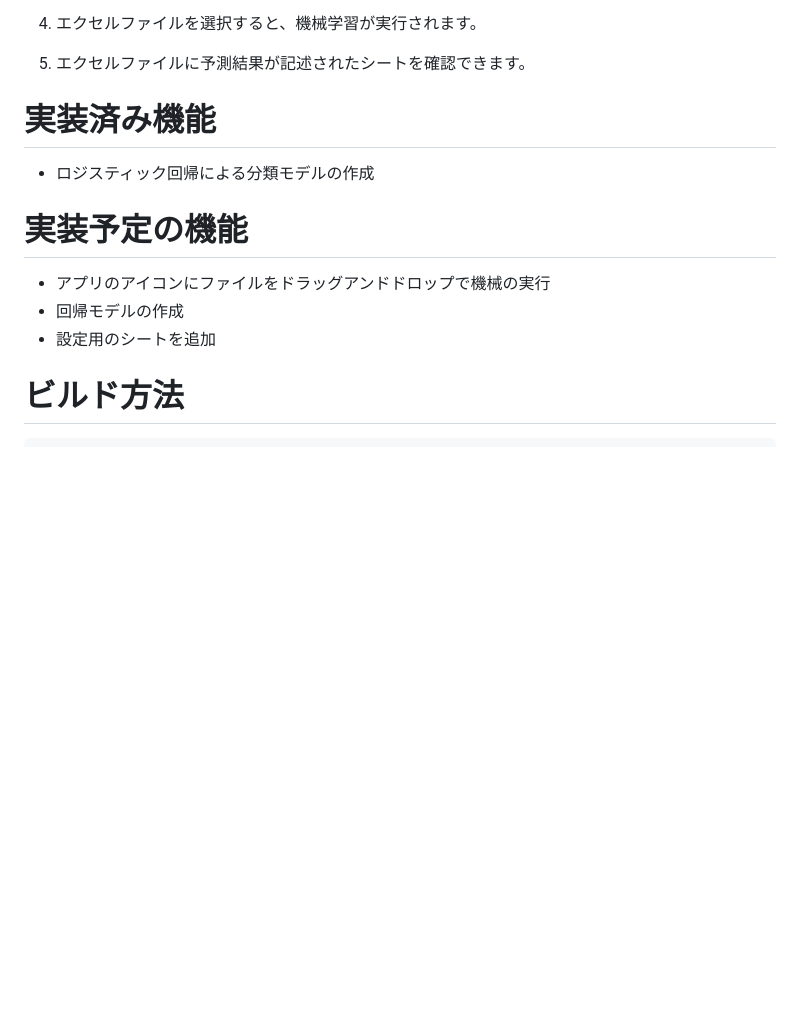
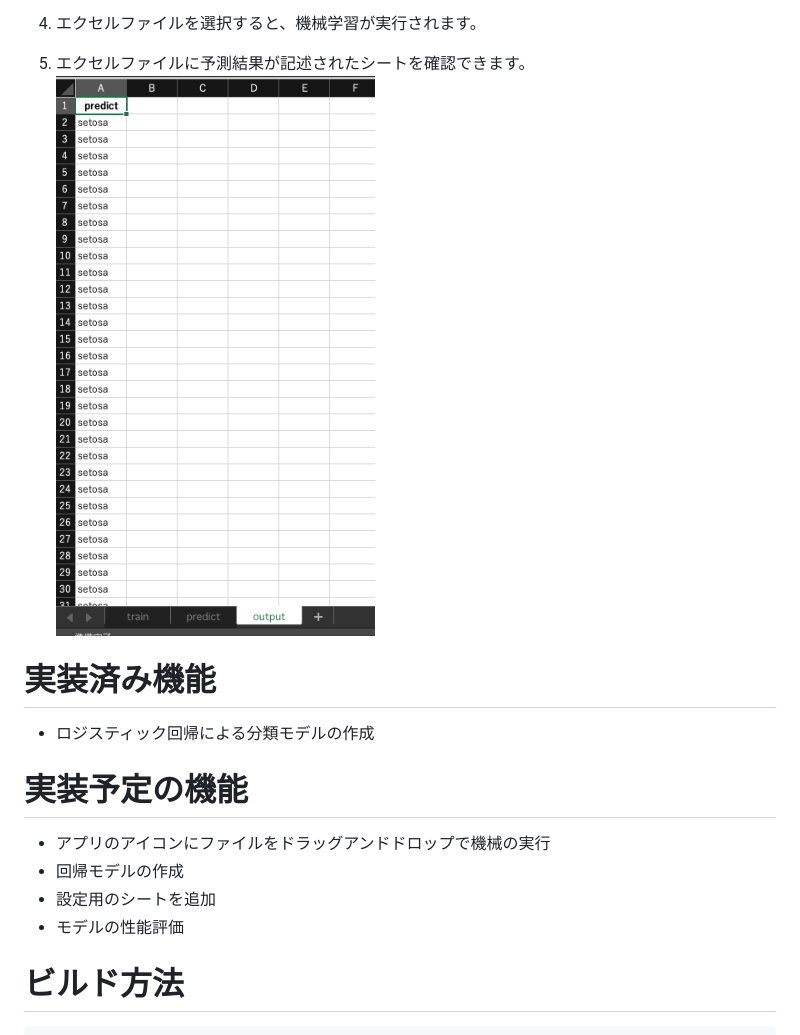
Before and after one commit to gepuro/onestep_ml, a Markdown page: README.md, the part around the change. Drawn GitHub-style; pictures changed too: docs/image/output.png (added); blank space fills up the shorter version.

Commit message:
READMEの追記

```diff
--- a/README.md
+++ b/README.md
@@ -31,6 +31,7 @@ Windows の場合は exe ファイルをダウンロード、Mac の場合は zi
 4. エクセルファイルを選択すると、機械学習が実行されます。
 
 5. エクセルファイルに予測結果が記述されたシートを確認できます。
+   ![](docs/image/output.png)
 
 # 実装済み機能
 
@@ -41,6 +42,7 @@ Windows の場合は exe ファイルをダウンロード、Mac の場合は zi
 - アプリのアイコンにファイルをドラッグアンドドロップで機械の実行
 - 回帰モデルの作成
 - 設定用のシートを追加
+- モデルの性能評価
 
 # ビルド方法
 
```
